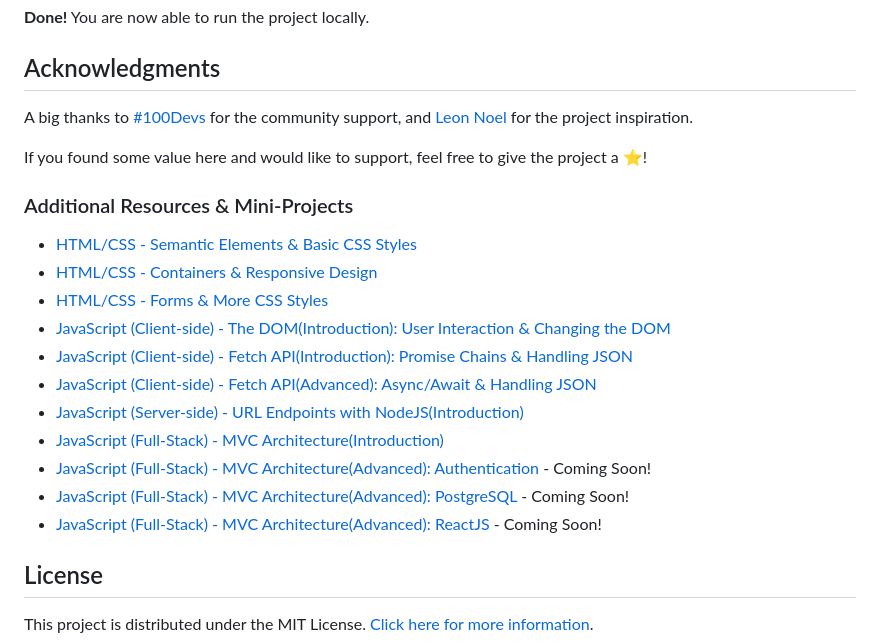
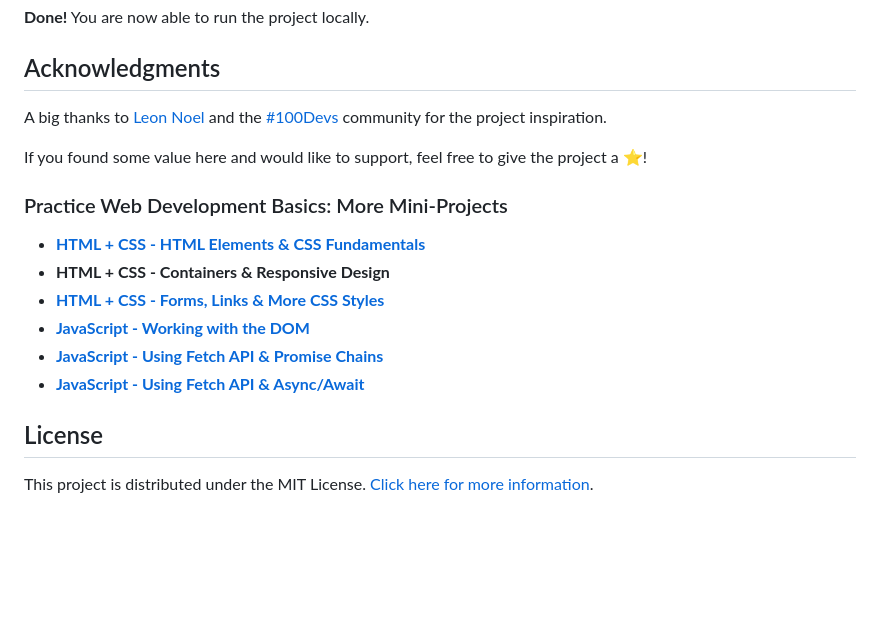
Before and after one commit to RjayBrown/html-css-responsive-design, a Markdown page: README.md, the part around the change printed below. Rendered like a GitHub page; blank space fills up the shorter version.

```diff
--- a/README.md
+++ b/README.md
@@ -100,23 +100,18 @@ If you run into trouble, you can reach out in the [[🕒 catchup-crew]](https://
 
 ## Acknowledgments
 
-A big thanks to [#100Devs](https://discord.com/channels/735923219315425401/735925942559440997) for the community support, and [Leon Noel](https://github.com/leonnoel) for the project inspiration.
+A big thanks to [Leon Noel](https://github.com/leonnoel) and the [#100Devs](https://discord.com/channels/735923219315425401/735925942559440997) community for the project inspiration.
 
 If you found some value here and would like to support, feel free to give the project a ⭐️!
 
-### Additional Resources & Mini-Projects
+### Practice Web Development Basics: More Mini-Projects
 
-- [HTML/CSS - Semantic Elements & Basic CSS Styles](https://github.com/RjayBrown/html-css-introduction)
-- [HTML/CSS - Containers & Responsive Design](https://github.com/RjayBrown/html-css-responsive-design)
-- [HTML/CSS - Forms & More CSS Styles](https://github.com/RjayBrown/html-css-forms-and-links)
-- [JavaScript (Client-side) - The DOM(Introduction): User Interaction & Changing the DOM](https://github.com/RjayBrown/javascript-dom-intro)
-- [JavaScript (Client-side) - Fetch API(Introduction): Promise Chains & Handling JSON](https://github.com/RjayBrown/javascript-fetch-json-data)
-- [JavaScript (Client-side) - Fetch API(Advanced): Async/Await & Handling JSON](https://github.com/RjayBrown/war-the-card-game)
-- [JavaScript (Server-side) - URL Endpoints with NodeJS(Introduction)](https://github.com/RjayBrown/olympics-search)
-- [JavaScript (Full-Stack) - MVC Architecture(Introduction)](https://github.com/RjayBrown/hello-world)
-- [JavaScript (Full-Stack) - MVC Architecture(Advanced): Authentication](https://github.com/RjayBrown/freelancr) - Coming Soon!
-- [JavaScript (Full-Stack) - MVC Architecture(Advanced): PostgreSQL](https://github.com/RjayBrown/b-u-b) - Coming Soon!
-- [JavaScript (Full-Stack) - MVC Architecture(Advanced): ReactJS](https://github.com/RjayBrown/) - Coming Soon!
+- [**HTML + CSS - HTML Elements & CSS Fundamentals**](https://github.com/RjayBrown/html-css-introduction)
+- **HTML + CSS - Containers & Responsive Design**
+- [**HTML + CSS - Forms, Links & More CSS Styles**](https://github.com/RjayBrown/html-css-forms-and-links)
+- [**JavaScript - Working with the DOM**](https://github.com/RjayBrown/javascript-dom-intro)
+- [**JavaScript - Using Fetch API & Promise Chains**](https://github.com/RjayBrown/javascript-fetch-json-data)
+- [**JavaScript - Using Fetch API & Async/Await**](https://github.com/RjayBrown/war-the-card-game)
 
 <!-- LICENSE -->
 
```
Also changed, not shown: other parts of README.md (+2 -2 lines).
